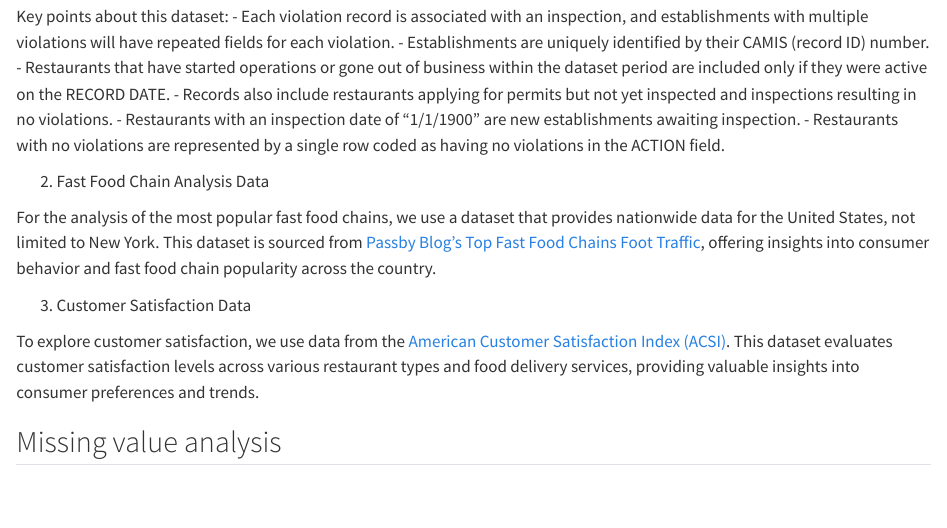
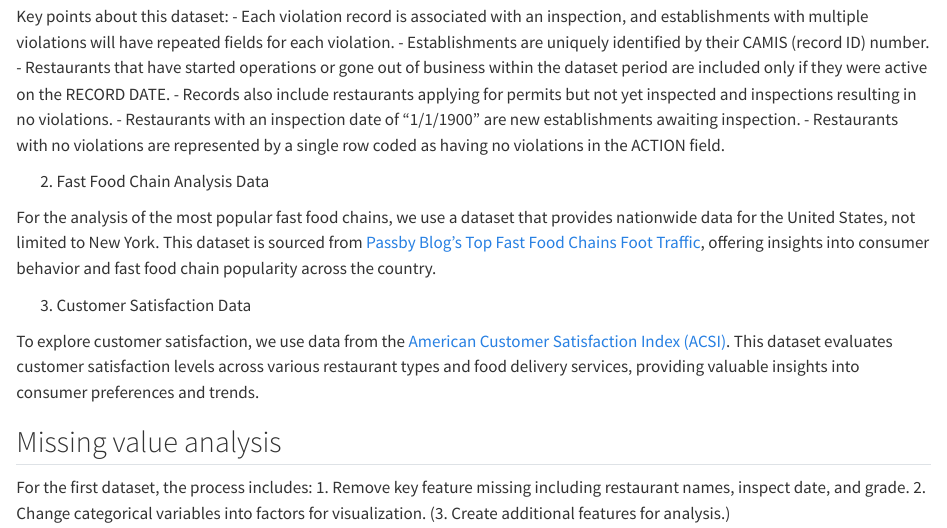
Before and after one commit to Zhiyi-Z2233/EDAV_final_group29, a Quarto document (data.qmd): the page in a window 1100 px wide, from 310 px down. Rendered offline with R 4.5, knitr and Pandoc in place of Quarto, with nearby package versions.

Commit message:
Update data.qmd

```diff
--- a/data.qmd
+++ b/data.qmd
@@ -23,3 +23,8 @@ For the analysis of the most popular fast food chains, we use a dataset that pro
 To explore customer satisfaction, we use data from the [American Customer Satisfaction Index (ACSI)](https://theacsi.org/industries/restaurant/food-delivery/). This dataset evaluates customer satisfaction levels across various restaurant types and food delivery services, providing valuable insights into consumer preferences and trends.
 
 ## Missing value analysis
+
+For the first dataset, the process includes:
+1. Remove key feature missing including restaurant names, inspect date, and grade.
+2. Change categorical variables into factors for visualization.
+(3. Create additional features for analysis.)
```
